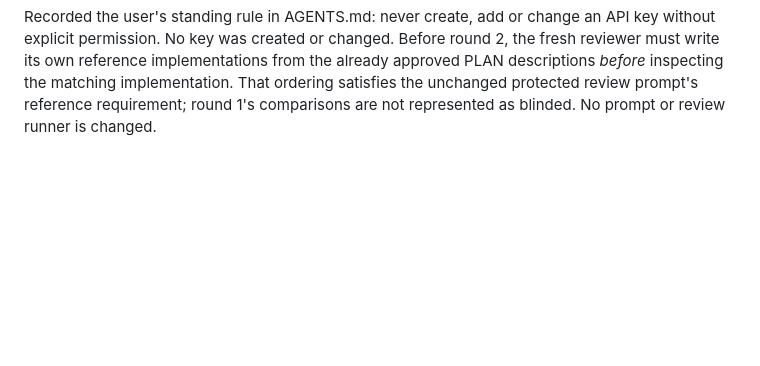
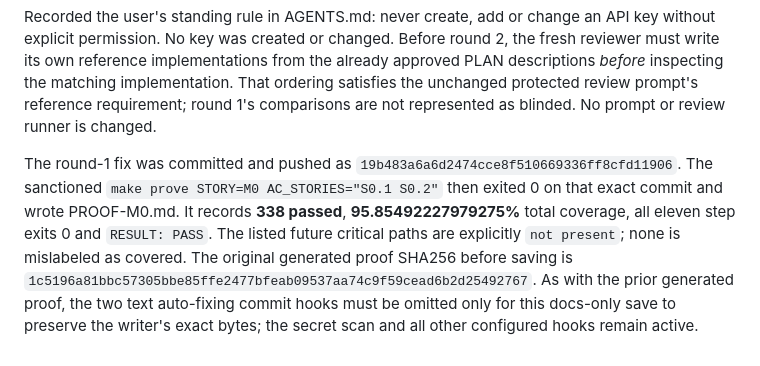
Before and after one commit to kautilyadhyan12/lantern, a Markdown page: docs/plans/PLAN-M0.md, the part around the change. Drawn GitHub-style; blank space fills up the shorter version.

Commit message:
M0: prove round 1 fixes

```diff
--- a/docs/plans/PLAN-M0.md
+++ b/docs/plans/PLAN-M0.md
@@ -693,3 +693,14 @@ from the already approved PLAN descriptions *before* inspecting the matching
 implementation. That ordering satisfies the unchanged protected review
 prompt's reference requirement; round 1's comparisons are not represented
 as blinded. No prompt or review runner is changed.
+
+The round-1 fix was committed and pushed as `19b483a6a6d2474cce8f510669336ff8cfd11906`.
+The sanctioned `make prove STORY=M0 AC_STORIES="S0.1 S0.2"` then exited 0 on
+that exact commit and wrote PROOF-M0.md. It records **338 passed**, **95.85492227979275%**
+total coverage, all eleven step exits 0 and `RESULT: PASS`. The listed future
+critical paths are explicitly `not present`; none is mislabeled as covered.
+The original generated proof SHA256 before saving is
+`1c5196a81bbc57305bbe85ffe2477bfeab09537aa74c9f59cead6b2d25492767`.
+As with the prior generated proof, the two text auto-fixing commit hooks must
+be omitted only for this docs-only save to preserve the writer's exact bytes;
+the secret scan and all other configured hooks remain active.
```
Also changed, not shown: docs/proofs/PROOF-M0.md (+33 -33 lines).
